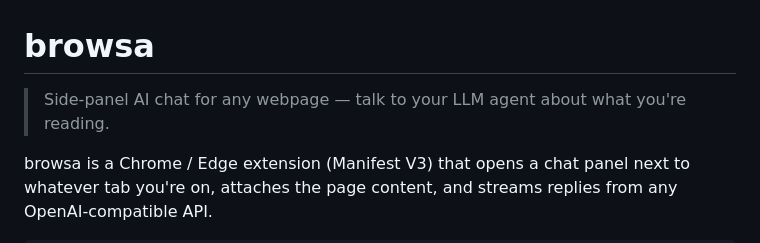
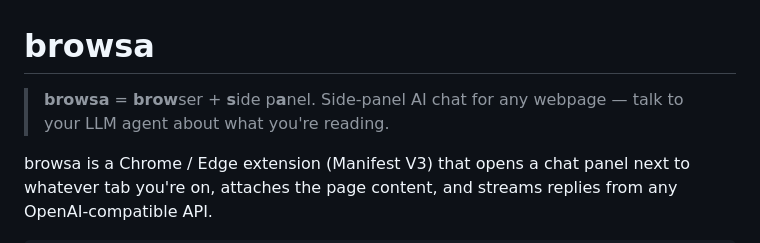
Before and after one commit to xiaohuzai/browsa, a Markdown page: README.md, the part around the change. Drawn GitHub-style.

Commit message:
docs: add browsa name origin to README
Co-Authored-By: Claude Sonnet 4.6 (1M context) <noreply@anthropic.com>

```diff
--- a/README.md
+++ b/README.md
@@ -1,6 +1,6 @@
 # browsa
 
-> Side-panel AI chat for any webpage — talk to your LLM agent about what you're reading.
+> **browsa** = **brow**ser + **s**ide p**a**nel. Side-panel AI chat for any webpage — talk to your LLM agent about what you're reading.
 
 browsa is a Chrome / Edge extension (Manifest V3) that opens a chat panel next to whatever tab you're on, attaches the page content, and streams replies from any OpenAI-compatible API.
 
```
